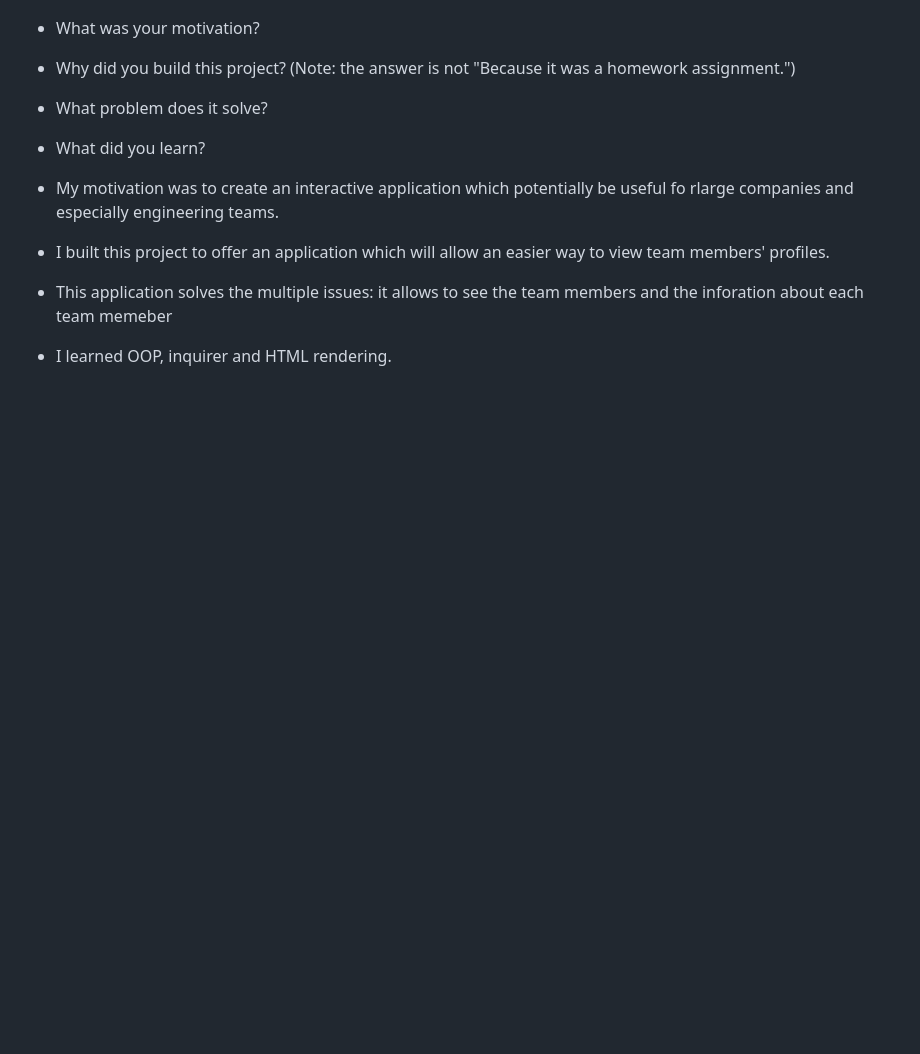
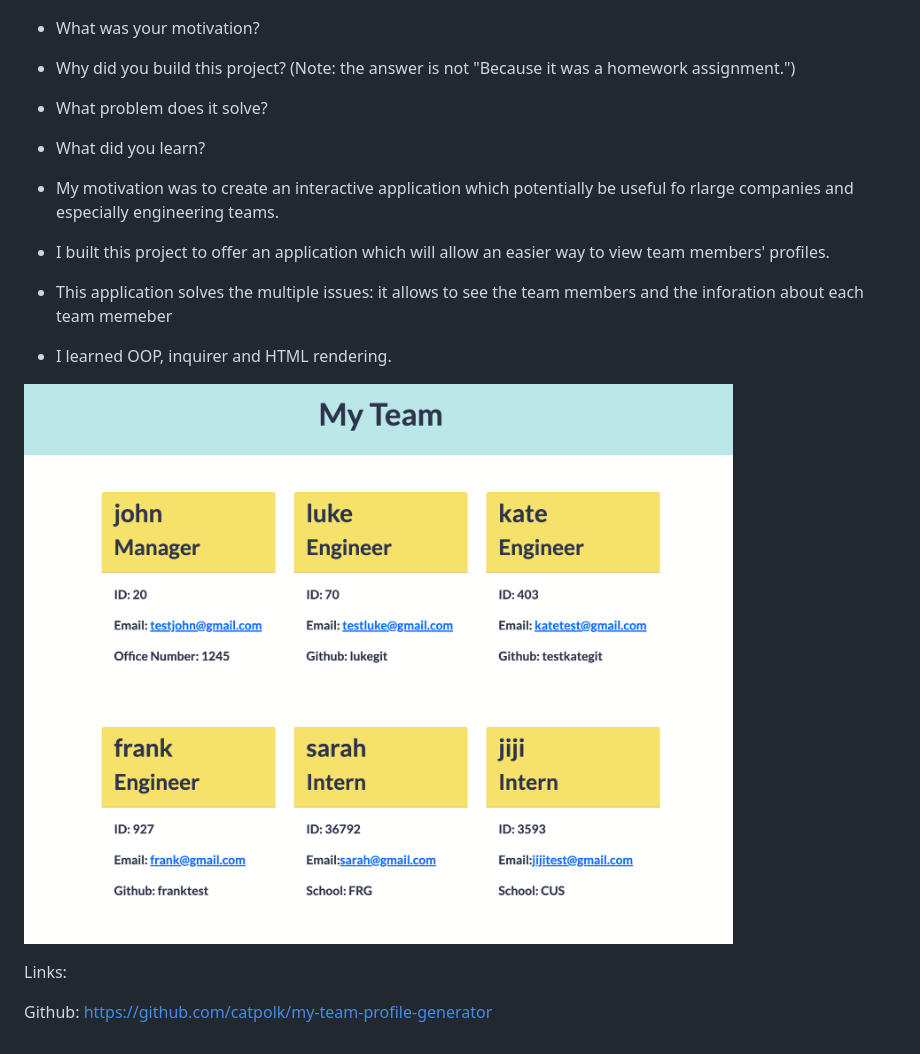
Before and after one commit to catpolk/my-team-profile-generator, a Markdown page: README.md, the part around the change. Rendered like a GitHub page; pictures changed too: assets/images/Screen Shot 2022-10-28 at 11.53.01 AM.png (added); blank space fills up the shorter version.

Commit message:
moved README file

```diff
--- a/classes/README.md
+++ b/README.md
@@ -14,3 +14,9 @@
 - This application solves the multiple issues: it allows to see the team members and the inforation about each team memeber
 
 - I learned OOP, inquirer and HTML rendering.
+
+![screenshot of the application](./assets/images/Screen%20Shot%202022-10-28%20at%2011.53.01%20AM.png)
+
+Links:
+
+Github: https://github.com/catpolk/my-team-profile-generator
```
Also changed, not shown: 1 other file.
